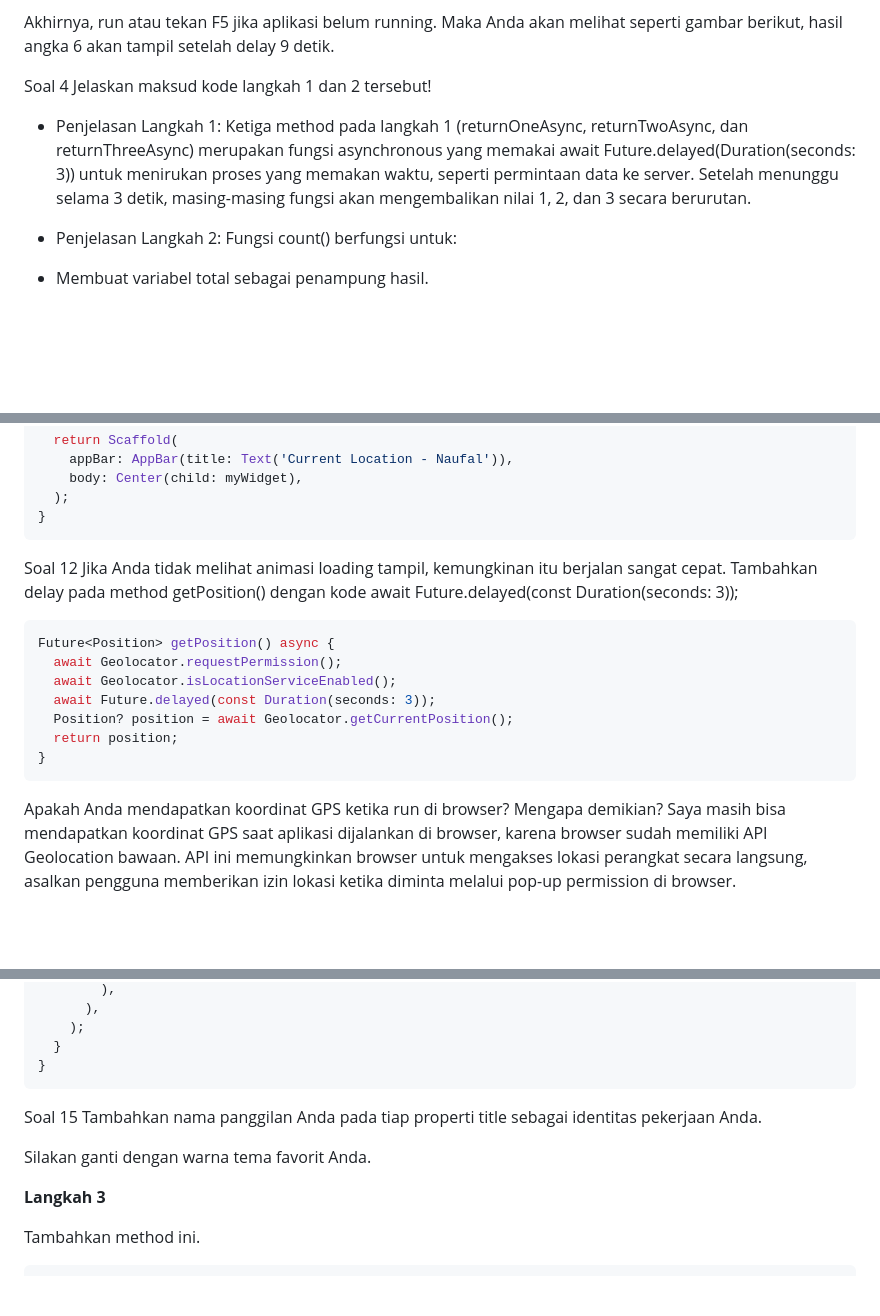
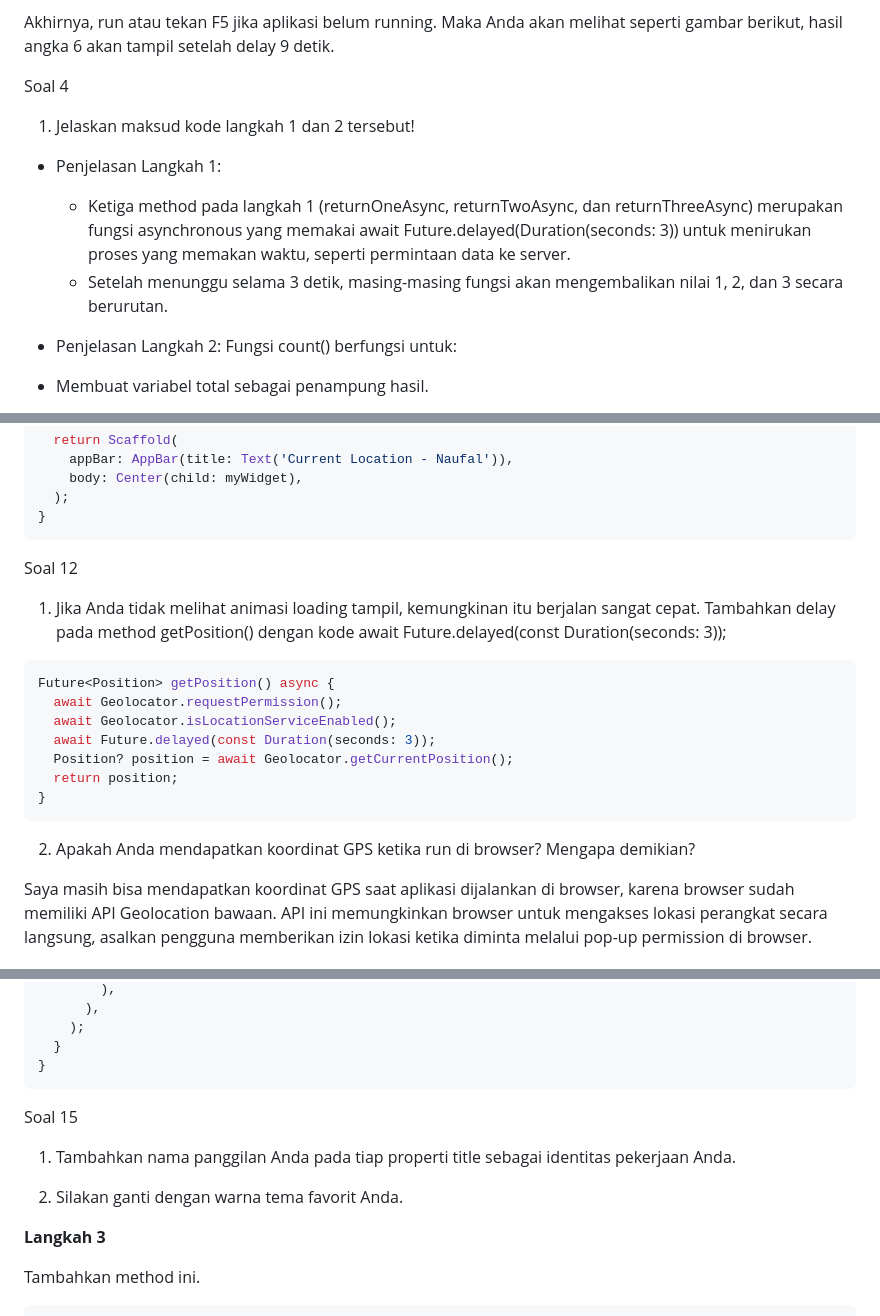
Before and after one commit to scarebats/Mobile-SMT-5, a Markdown page: Week 11/README.md, 3 parts joined by grey strips. Rendered like a GitHub page; blank space fills up the shorter version.

Commit message:
Tugas Praktikum - #11 | Pemrograman Asynchronous

````diff
--- a/Week 11/README.md
+++ b/Week 11/README.md
@@ -194,11 +200,12 @@ ElevatedButton(
 Akhirnya, run atau tekan F5 jika aplikasi belum running. Maka Anda akan melihat seperti gambar berikut, hasil angka 6 akan tampil setelah delay 9 detik.
 
 Soal 4
-Jelaskan maksud kode langkah 1 dan 2 tersebut!
+
+1. Jelaskan maksud kode langkah 1 dan 2 tersebut!
 
 - Penjelasan Langkah 1:
-Ketiga method pada langkah 1 (returnOneAsync, returnTwoAsync, dan returnThreeAsync) merupakan fungsi asynchronous yang memakai await Future.delayed(Duration(seconds: 3)) untuk menirukan proses yang memakan waktu, seperti permintaan data ke server.
-Setelah menunggu selama 3 detik, masing-masing fungsi akan mengembalikan nilai 1, 2, dan 3 secara berurutan.
+  - Ketiga method pada langkah 1 (returnOneAsync, returnTwoAsync, dan returnThreeAsync) merupakan fungsi asynchronous yang memakai await Future.delayed(Duration(seconds: 3)) untuk menirukan proses yang memakan waktu, seperti permintaan data ke server.
+  - Setelah menunggu selama 3 detik, masing-masing fungsi akan mengembalikan nilai 1, 2, dan 3 secara berurutan.
 
 - Penjelasan Langkah 2:
 Fungsi count() berfungsi untuk:
@@ -517,8 +540,11 @@ Widget build(BuildContext context) {
   );
 }
 ```
+
 Soal 12
-Jika Anda tidak melihat animasi loading tampil, kemungkinan itu berjalan sangat cepat. Tambahkan delay pada method getPosition() dengan kode await Future.delayed(const Duration(seconds: 3));
+
+1. Jika Anda tidak melihat animasi loading tampil, kemungkinan itu berjalan sangat cepat. Tambahkan delay pada method getPosition() dengan kode await Future.delayed(const Duration(seconds: 3));
+
 ``` dart
 Future<Position> getPosition() async {
   await Geolocator.requestPermission();
@@ -529,7 +555,8 @@ Future<Position> getPosition() async {
 }
 ```
 
-Apakah Anda mendapatkan koordinat GPS ketika run di browser? Mengapa demikian?
+2. Apakah Anda mendapatkan koordinat GPS ketika run di browser? Mengapa demikian?
+
 Saya masih bisa mendapatkan koordinat GPS saat aplikasi dijalankan di browser, karena browser sudah memiliki API Geolocation bawaan. API ini memungkinkan browser untuk mengakses lokasi perangkat secara langsung, asalkan pengguna memberikan izin lokasi ketika diminta melalui pop-up permission di browser.
 
 Output
@@ -663,10 +696,12 @@ class _NavigationFirstState extends State<NavigationFirst> {
   }
 }
 ```
+
 Soal 15
-Tambahkan nama panggilan Anda pada tiap properti title sebagai identitas pekerjaan Anda.
 
-Silakan ganti dengan warna tema favorit Anda.
+1. Tambahkan nama panggilan Anda pada tiap properti title sebagai identitas pekerjaan Anda.
+
+2. Silakan ganti dengan warna tema favorit Anda.
 
 **Langkah 3**
 
````
Also changed, not shown: other parts of Week 11/README.md (+48 -13 lines).
